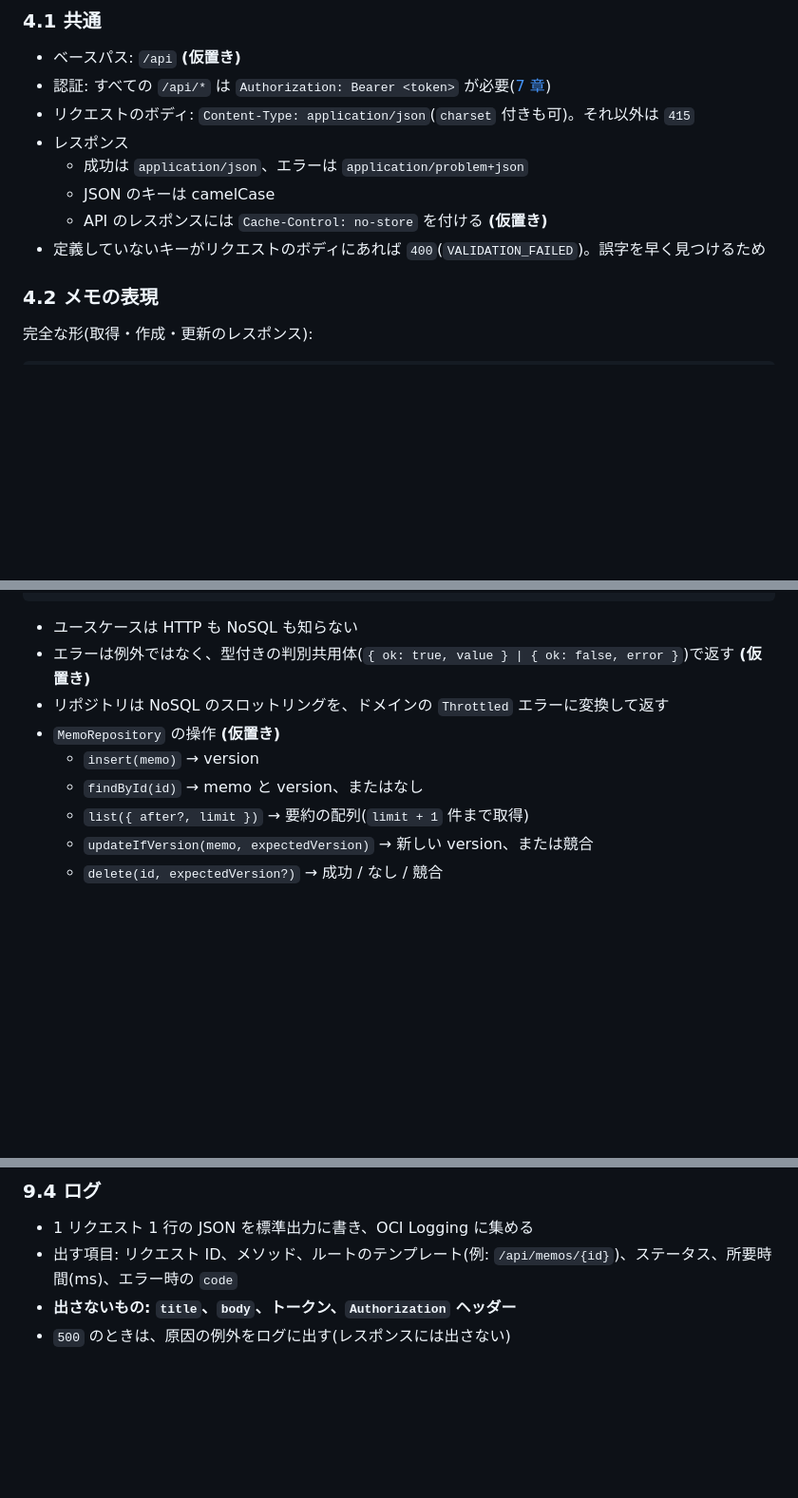
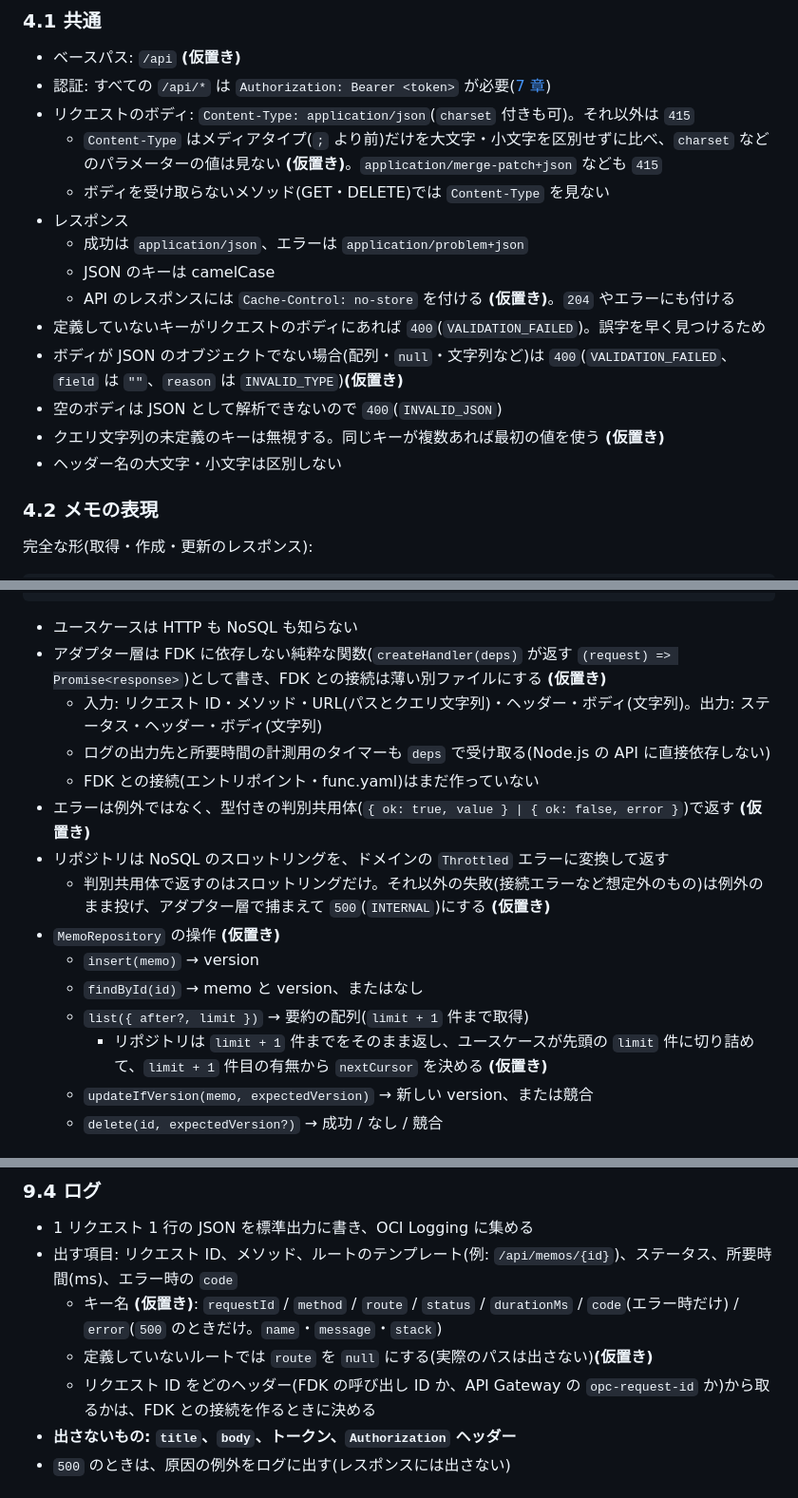
Before and after one commit to yugtoalert-max/first-oci-claude-dev, a Markdown page: SPEC.md, 3 parts joined by grey strips. Shown at 95% size. GitHub-like rendering; blank space fills up the shorter version.

Commit message:
docs(spec): record decisions made in the core package and the memo-api adapter
Co-Authored-By: Claude Opus 5.5 <noreply@anthropic.com>

````diff
--- a/SPEC.md
+++ b/SPEC.md
@@ -108,11 +109,17 @@ infra/             Terraform(既存)
 - ベースパス: `/api` **(仮置き)**
 - 認証: すべての `/api/*` は `Authorization: Bearer <token>` が必要([7 章](#7-認証))
 - リクエストのボディ: `Content-Type: application/json`(`charset` 付きも可)。それ以外は `415`
+  - `Content-Type` はメディアタイプ(`;` より前)だけを大文字・小文字を区別せずに比べ、`charset` などのパラメーターの値は見ない **(仮置き)**。`application/merge-patch+json` なども `415`
+  - ボディを受け取らないメソッド(GET・DELETE)では `Content-Type` を見ない
 - レスポンス
   - 成功は `application/json`、エラーは `application/problem+json`
   - JSON のキーは camelCase
-  - API のレスポンスには `Cache-Control: no-store` を付ける **(仮置き)**
+  - API のレスポンスには `Cache-Control: no-store` を付ける **(仮置き)**。`204` やエラーにも付ける
 - 定義していないキーがリクエストのボディにあれば `400`(`VALIDATION_FAILED`)。誤字を早く見つけるため
+- ボディが JSON のオブジェクトでない場合(配列・`null`・文字列など)は `400`(`VALIDATION_FAILED`、`field` は `""`、`reason` は `INVALID_TYPE`)**(仮置き)**
+- 空のボディは JSON として解析できないので `400`(`INVALID_JSON`)
+- クエリ文字列の未定義のキーは無視する。同じキーが複数あれば最初の値を使う **(仮置き)**
+- ヘッダー名の大文字・小文字は区別しない
 
 ### 4.2 メモの表現
 
@@ -316,12 +327,18 @@ RFC 9457(`application/problem+json`)に `code` を追加した形。クライア
 ```
 
 - ユースケースは HTTP も NoSQL も知らない
+- アダプター層は FDK に依存しない純粋な関数(`createHandler(deps)` が返す `(request) => Promise<response>`)として書き、FDK との接続は薄い別ファイルにする **(仮置き)**
+  - 入力: リクエスト ID・メソッド・URL(パスとクエリ文字列)・ヘッダー・ボディ(文字列)。出力: ステータス・ヘッダー・ボディ(文字列)
+  - ログの出力先と所要時間の計測用のタイマーも `deps` で受け取る(Node.js の API に直接依存しない)
+  - FDK との接続(エントリポイント・func.yaml)はまだ作っていない
 - エラーは例外ではなく、型付きの判別共用体(`{ ok: true, value } | { ok: false, error }`)で返す **(仮置き)**
 - リポジトリは NoSQL のスロットリングを、ドメインの `Throttled` エラーに変換して返す
+  - 判別共用体で返すのはスロットリングだけ。それ以外の失敗(接続エラーなど想定外のもの)は例外のまま投げ、アダプター層で捕まえて `500`(`INTERNAL`)にする **(仮置き)**
 - `MemoRepository` の操作 **(仮置き)**
   - `insert(memo)` → version
   - `findById(id)` → memo と version、またはなし
   - `list({ after?, limit })` → 要約の配列(`limit + 1` 件まで取得)
+    - リポジトリは `limit + 1` 件までをそのまま返し、ユースケースが先頭の `limit` 件に切り詰めて、`limit + 1` 件目の有無から `nextCursor` を決める **(仮置き)**
   - `updateIfVersion(memo, expectedVersion)` → 新しい version、または競合
   - `delete(id, expectedVersion?)` → 成功 / なし / 競合
 
@@ -363,6 +380,9 @@ RFC 9457(`application/problem+json`)に `code` を追加した形。クライア
 
 - 1 リクエスト 1 行の JSON を標準出力に書き、OCI Logging に集める
 - 出す項目: リクエスト ID、メソッド、ルートのテンプレート(例: `/api/memos/{id}`)、ステータス、所要時間(ms)、エラー時の `code`
+  - キー名 **(仮置き)**: `requestId` / `method` / `route` / `status` / `durationMs` / `code`(エラー時だけ) / `error`(`500` のときだけ。`name`・`message`・`stack`)
+  - 定義していないルートでは `route` を `null` にする(実際のパスは出さない)**(仮置き)**
+  - リクエスト ID をどのヘッダー(FDK の呼び出し ID か、API Gateway の `opc-request-id` か)から取るかは、FDK との接続を作るときに決める
 - **出さないもの: `title`、`body`、トークン、`Authorization` ヘッダー**
 - `500` のときは、原因の例外をログに出す(レスポンスには出さない)
 
````
Also changed, not shown: other parts of SPEC.md (+6 -1 lines).
